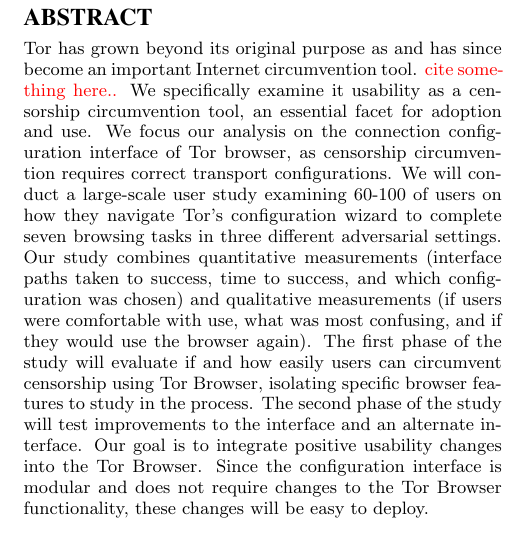
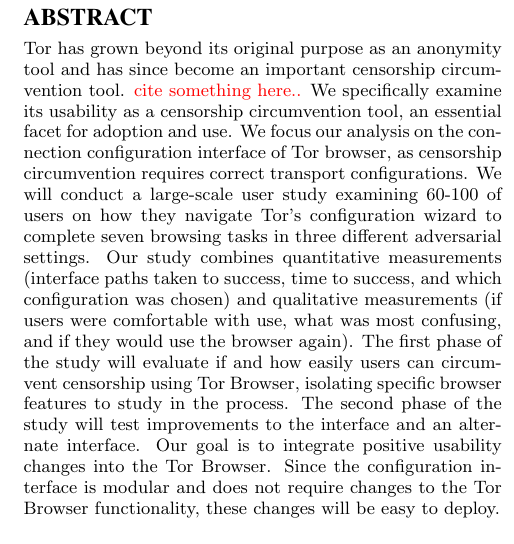
Before and after one commit to lindanlee/PETS2017-paper, a LaTeX document (paper/circumvention-experiment.tex): part of one column of page 1 of 4, cut so that both start at the same text. Compiled offline with pdfLaTeX.

Commit message:
grammar errors why

```diff
--- a/paper/circumvention-experiment.tex
+++ b/paper/circumvention-experiment.tex
@@ -34,9 +34,9 @@
 \maketitle
 
 \begin{abstract}
-Tor has grown beyond its original purpose as and has
-since become an important Internet circumvention tool. {\color {red} cite something here..}
-We specifically examine it usability as a censorship circumvention tool,
+Tor has grown beyond its original purpose as an anonymity tool and has
+since become an important censorship circumvention tool. {\color {red} cite something here..}
+We specifically examine its usability as a censorship circumvention tool,
 an essential facet for adoption and use.
 We focus our analysis on the connection configuration interface of Tor browser,
 as censorship circumvention requires correct transport configurations.
```
Also changed, not shown: paper/circumvention-experiment.tex (1 more changed lines).
